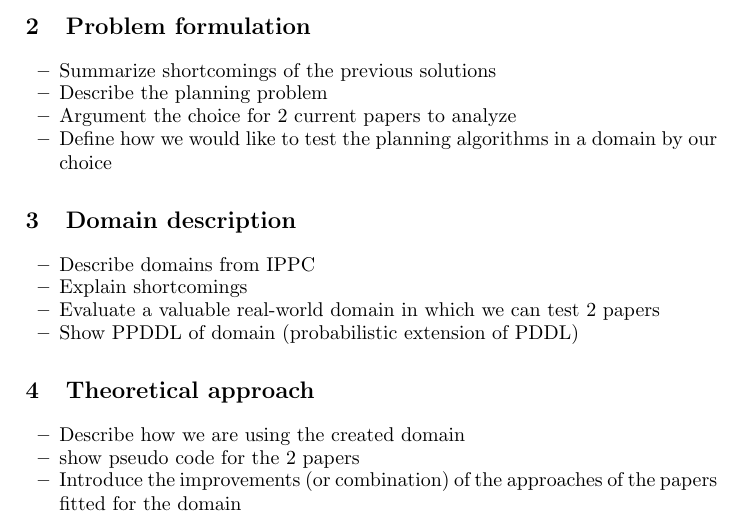
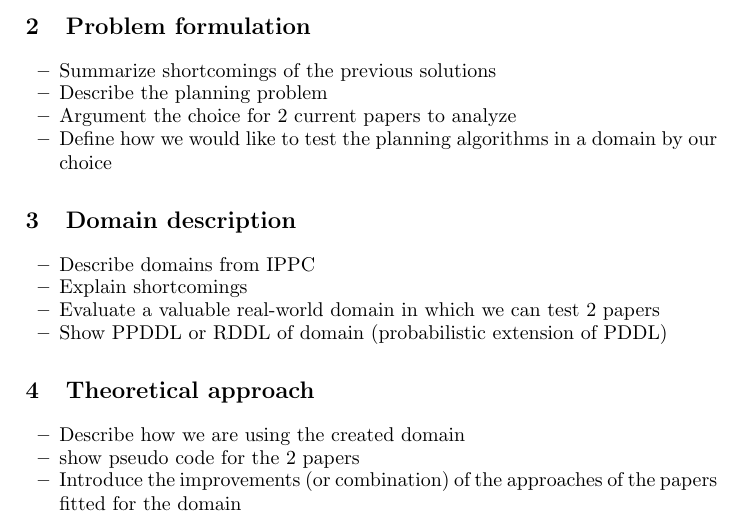
Before and after one commit to ImaraSpeek/SeminarAlgorithms, a LaTeX paper (Initial-paper/paper.tex): part of page 1 of 4, cut so that both start at the same text. Compiled offline with pdfLaTeX.

Commit message:
final adjust

```diff
--- a/Initial-paper/paper.tex
+++ b/Initial-paper/paper.tex
@@ -79,7 +79,7 @@ blabla
 	\item Describe domains from IPPC
 	\item Explain shortcomings
 	\item Evaluate a valuable real-world domain in which we can test 2 papers
-	\item Show PPDDL of domain (probabilistic extension of PDDL)
+	\item Show PPDDL or RDDL of domain (probabilistic extension of PDDL)
 \end{itemize}
 
 %---------------------------------------------------------------------
```
